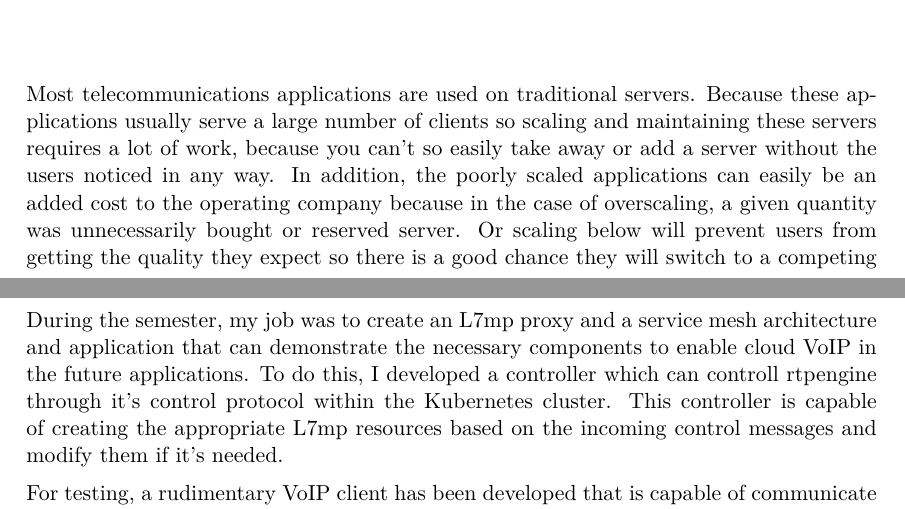
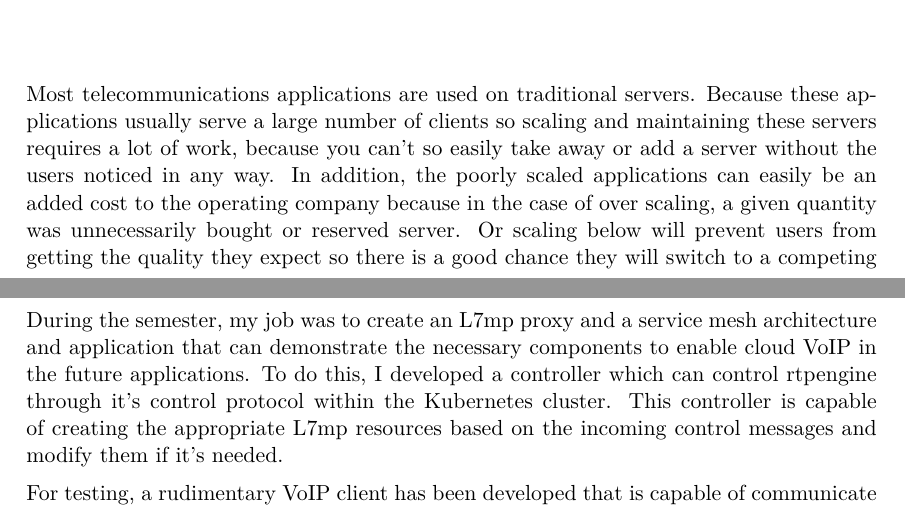
Before and after one commit to VidarHUN/thesis, a LaTeX thesis (thesis.tex, which reads content/guides/abstract.tex): two parts of page 6 of 47, joined at a grey line, cut so that both start at the same text. Compiled offline with XeLaTeX.

Commit message:
Fix typos in abstract

```diff
--- a/content/guides/abstract.tex
+++ b/content/guides/abstract.tex
@@ -64,7 +64,7 @@ so scaling and maintaining these servers requires a lot of work,
 because you can’t so easily take away or add a server without the users noticed in
 any way. In addition, the poorly scaled
 applications can easily be an added cost to the operating company because
-in the case of overscaling, a given quantity was unnecessarily bought or reserved
+in the case of over scaling, a given quantity was unnecessarily bought or reserved
 server. Or scaling below will prevent users from getting the quality they expect
 so there is a good chance they will switch to a competing company.
 
@@ -86,7 +86,7 @@ audio transmission which are using UDP.
 During the semester, my job was to create an L7mp proxy and
 a service mesh architecture and application that can demonstrate
 the necessary components to enable cloud VoIP in the future
-applications. To do this, I developed a controller which can controll rtpengine
+applications. To do this, I developed a controller which can control rtpengine
 through it's control protocol within the Kubernetes cluster.
 This controller is capable of creating the appropriate L7mp resources based on the
 incoming control messages and modify them if it's needed.
```
